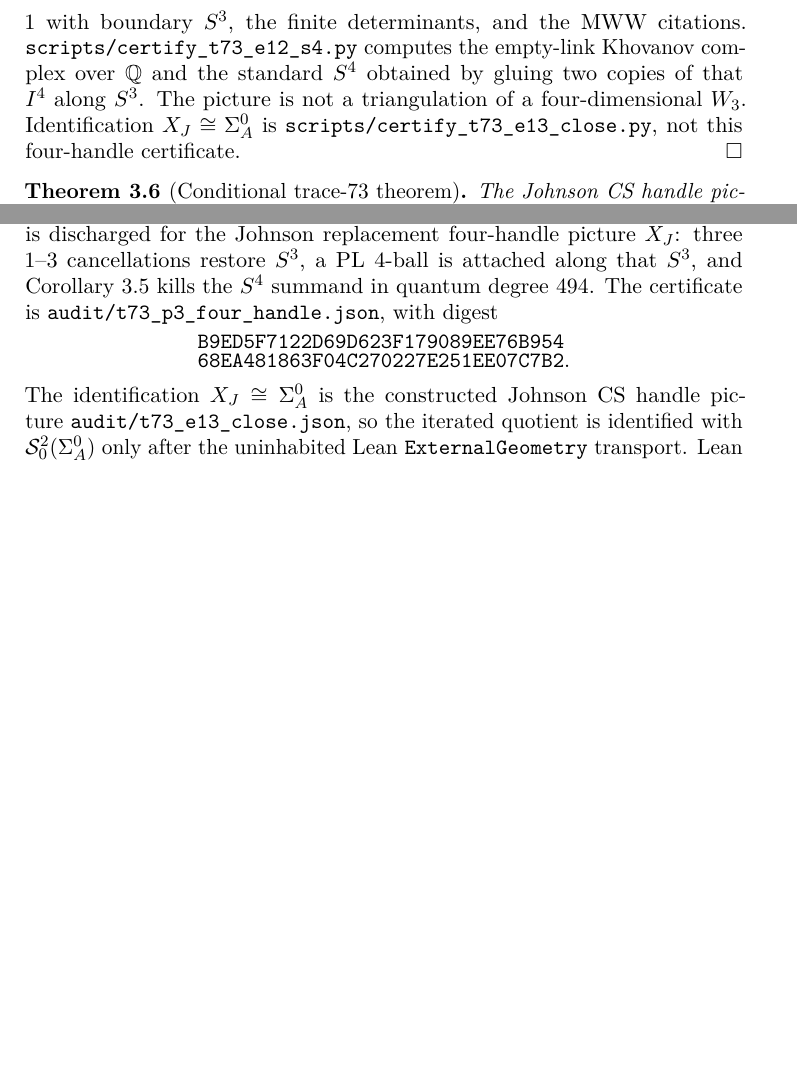
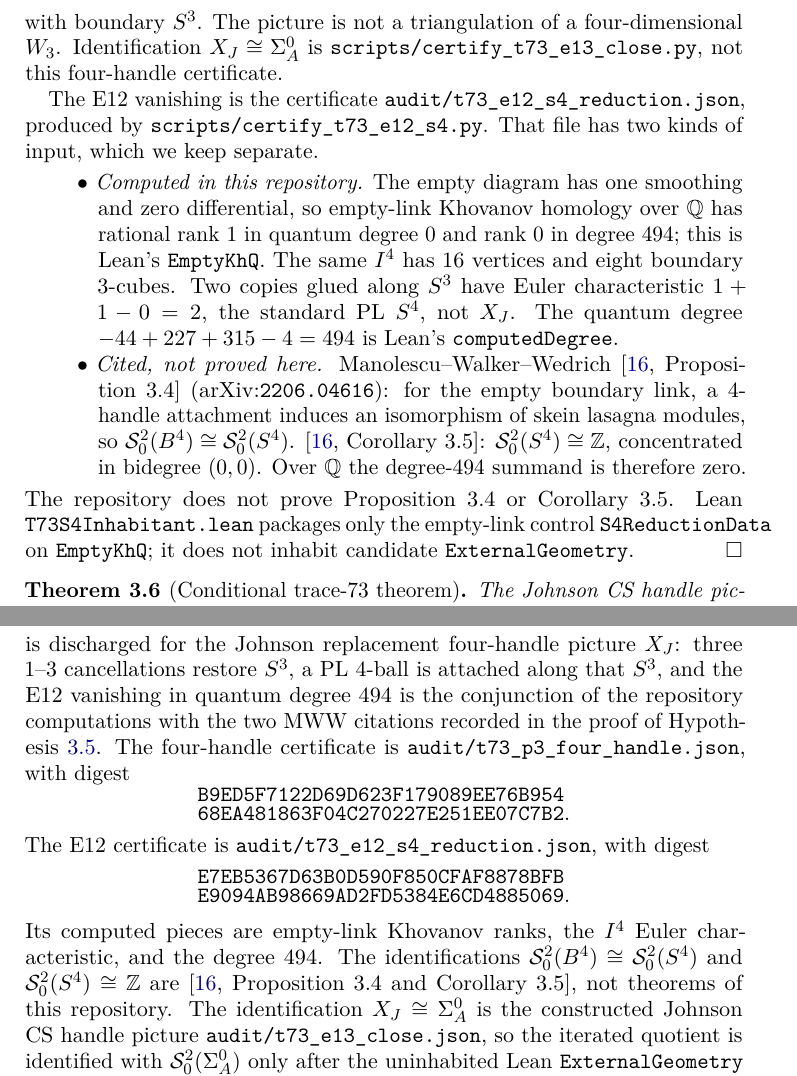
Before and after one commit to CGandGameEngineLearner/smooth4pc-t73-lean, a LaTeX paper (paper/spc4-t73-candidate/main.tex): two parts of pages 6 and 23 of 30 before the commit and two parts of pages 6 and 24 of 30 after it, joined at a grey line, cut so that both start at the same text, the shorter picture padded with empty space. Compiled offline with pdfLaTeX.

Commit message:
Separate E12 computed ranks from cited MWW 3.4 and 3.5.
The paper now records empty-link Khovanov, I^4 Euler data, and degree 494 as repository computations, and states that Proposition 3.4 and Corollary 3.5 are citations not proved here.

Co-authored-by: Cursor <cursoragent@cursor.com>

```diff
--- a/paper/spc4-t73-candidate/main.tex
+++ b/paper/spc4-t73-candidate/main.tex
@@ -297,14 +297,39 @@ handle picture of Hypothesis~\ref{hyp:P0}, not these determinants.
 \begin{proof}
 This is discharged for the Johnson replacement four-handle picture.
 \texttt{scripts/certify\_t73\_p3\_four\_handle.py} records the three $1$--$3$
-cancellations of the reversed $1$-handles, a PL $4$-ball $I^4$ of Euler
-characteristic $1$ with boundary $S^3$, the finite determinants, and the
-MWW citations.  \texttt{scripts/certify\_t73\_e12\_s4.py} computes the
-empty-link Khovanov complex over $\mathbb Q$ and the standard $S^4$ obtained
-by gluing two copies of that $I^4$ along $S^3$.  The picture is not a
-triangulation of a four-dimensional
-$W_3$.  Identification $X_J\cong\Sigma_A^0$ is
-\texttt{scripts/certify\_t73\_e13\_close.py}, not this four-handle certificate.
+cancellations of the reversed $1$-handles and a PL $4$-ball $I^4$ of Euler
+characteristic $1$ with boundary $S^3$.  The picture is not a
+triangulation of a four-dimensional $W_3$.  Identification
+$X_J\cong\Sigma_A^0$ is \texttt{scripts/certify\_t73\_e13\_close.py}, not
+this four-handle certificate.
+
+The E12 vanishing is the certificate
+\path{audit/t73_e12_s4_reduction.json}, produced by
+\texttt{scripts/certify\_t73\_e12\_s4.py}.  That file has two kinds of
+input, which we keep separate.
+\begin{itemize}
+\item \emph{Computed in this repository.}
+  The empty diagram has one smoothing and zero differential, so empty-link
+  Khovanov homology over $\mathbb Q$ has rational rank $1$ in quantum
+  degree $0$ and rank $0$ in degree $494$; this is Lean's
+  \texttt{EmptyKhQ}.  The same $I^4$ has $16$ vertices and eight boundary
+  $3$-cubes.  Two copies glued along $S^3$ have Euler characteristic
+  $1+1-0=2$, the standard PL $S^4$, not $X_J$.  The quantum degree
+  $-44+227+315-4=494$ is Lean's \texttt{computedDegree}.
+\item \emph{Cited, not proved here.}
+  Manolescu--Walker--Wedrich
+  \cite[Proposition~3.4]{ManolescuWalkerWedrich2023} (arXiv:\texttt{2206.04616}):
+  for the empty boundary link, a $4$-handle attachment induces an
+  isomorphism of skein lasagna modules, so
+  $\mathcal S^2_0(B^4)\cong\mathcal S^2_0(S^4)$.
+  \cite[Corollary~3.5]{ManolescuWalkerWedrich2023}:
+  $\mathcal S^2_0(S^4)\cong\mathbb Z$, concentrated in bidegree $(0,0)$.
+  Over $\mathbb Q$ the degree-$494$ summand is therefore zero.
+\end{itemize}
+The repository does not prove Proposition~3.4 or Corollary~3.5.
+Lean \texttt{T73S4Inhabitant.lean} packages only the empty-link control
+\texttt{S4ReductionData} on \texttt{EmptyKhQ}; it does not inhabit
+candidate \texttt{ExternalGeometry}.
 \end{proof}
 
 \begin{theorem}[Conditional trace-73 theorem]\label{thm:joined}
@@ -1405,13 +1430,26 @@ Hypothesis~\ref{hyp:P0} is discharged for the Johnson replacement, as is
 Hypothesis~\ref{hyp:P1} and Hypothesis~\ref{hyp:P2}.
 Hypothesis~\ref{hyp:P3} is discharged for the Johnson replacement
 four-handle picture $X_J$: three $1$--$3$ cancellations restore $S^3$, a
-PL $4$-ball is attached along that $S^3$, and Corollary~3.5 kills the
-$S^4$ summand in quantum degree $494$.  The certificate is
+PL $4$-ball is attached along that $S^3$, and the E12 vanishing in
+quantum degree $494$ is the conjunction of the repository computations
+with the two MWW citations recorded in the proof of
+Hypothesis~\ref{hyp:P3}.  The four-handle certificate is
 \path{audit/t73_p3_four_handle.json}, with digest
 \[
 \hash{B9ED5F7122D69D623F179089EE76B954}
      {68EA481863F04C270227E251EE07C7B2}.
 \]
+The E12 certificate is \path{audit/t73_e12_s4_reduction.json}, with digest
+\[
+\hash{E7EB5367D63B0D590F850CFAF8878BFB}
+     {E9094AB98669AD2FD5384E6CD4885069}.
+\]
+Its computed pieces are empty-link Khovanov ranks, the $I^4$ Euler
+characteristic, and the degree $494$.  The identifications
+$\mathcal S^2_0(B^4)\cong\mathcal S^2_0(S^4)$ and
+$\mathcal S^2_0(S^4)\cong\mathbb Z$ are
+\cite[Proposition~3.4 and Corollary~3.5]{ManolescuWalkerWedrich2023},
+not theorems of this repository.
 The identification $X_J\cong\Sigma_A^0$ is the constructed Johnson CS handle
 picture \path{audit/t73_e13_close.json}, so the iterated
 quotient is identified with $\mathcal S^2_0(\Sigma_A^0)$ only after the
```
Also changed, not shown: paper/spc4-t73-candidate/main.tex (4 more changed lines), 1 other file.
